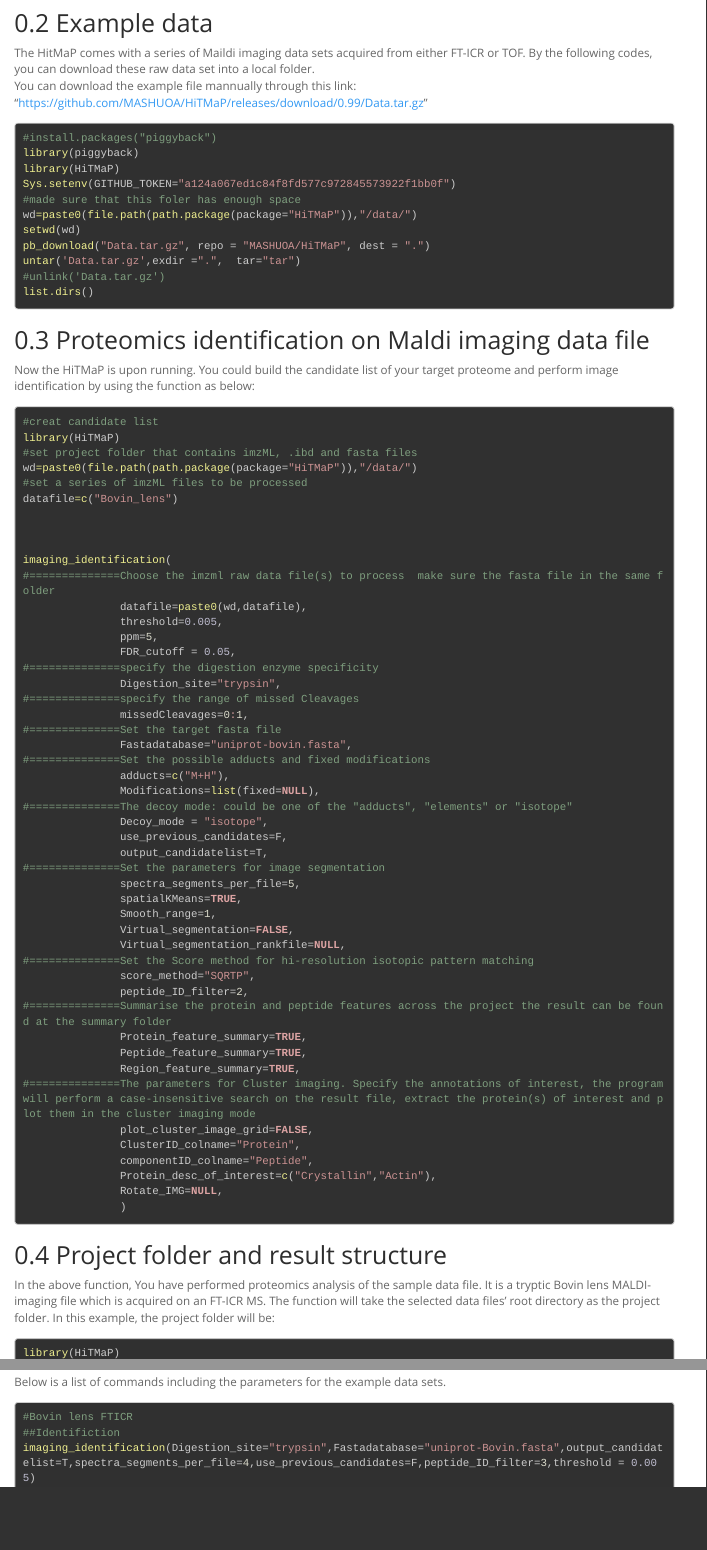
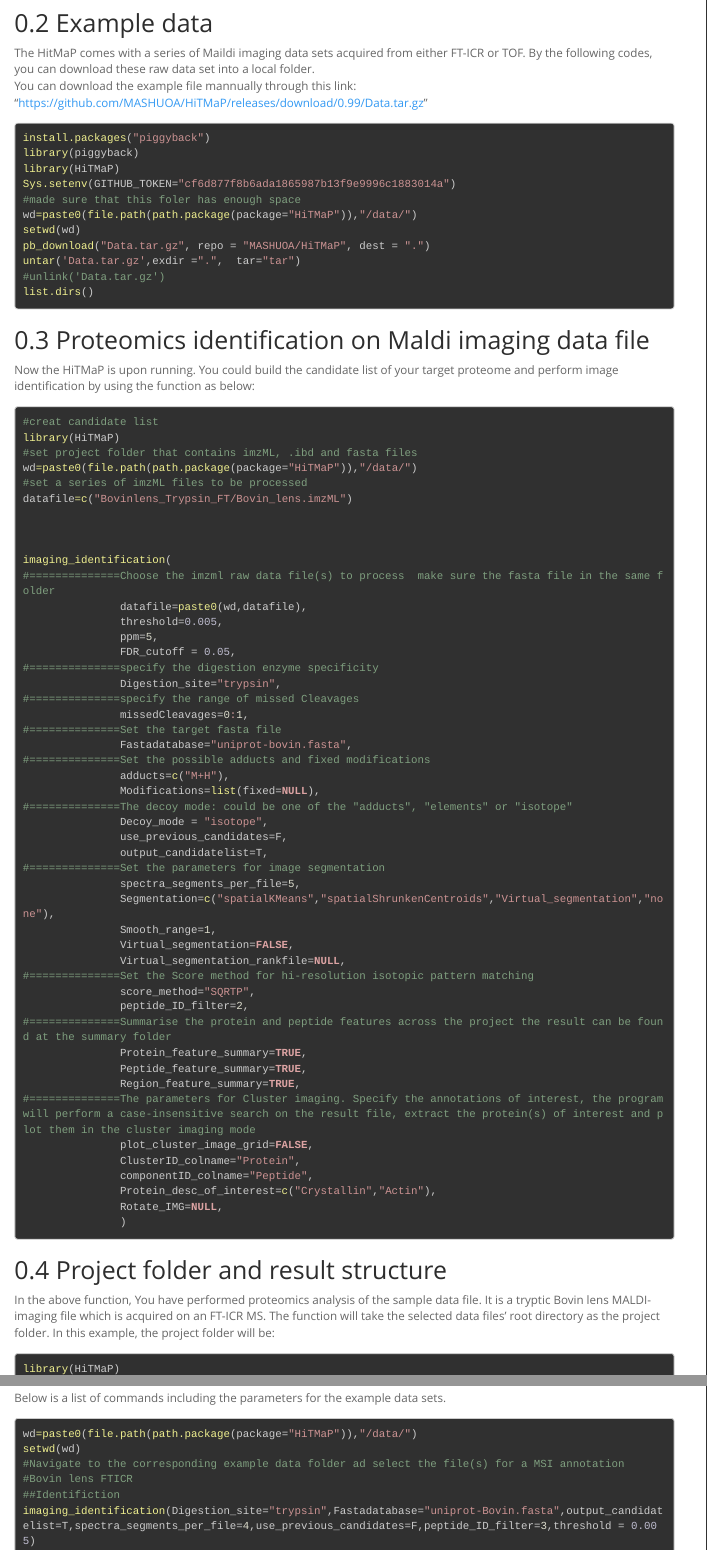
Before and after one commit to MASHUOA/HiTMaP, an R Markdown document (README.Rmd): the page in a window 1100 px wide, from 960 px down, and a second part further down, joined at a grey line. Rendered offline with R 4.5, knitr and Pandoc, with nearby package versions; both versions are drawn in the output format of the newer one; some code elsewhere in the file could not run offline; menus at the side of the page are left out; long lines of code are wrapped; common packages that the code uses without loading them are loaded.

Commit message:
tutorial and release upd

````diff
--- a/README.Rmd
+++ b/README.Rmd
@@ -1,8 +1,6 @@
 ---
 title: "HiTMaP"
 output:
-  word_document: default
-  pdf_document: default
   html_document:
     keep_md: yes
     toc: yes
@@ -14,6 +12,8 @@ output:
     highlight: zenburn
     fig_width: 10
     fig_height: 10
+  pdf_document: default
+  word_document: default
   md_document:
     variant: markdown_github
 bibliography: references.bib
@@ -88,10 +88,10 @@ The HitMaP comes with a series of Maildi imaging data sets acquired from either
 You can download the example file mannually through this link: "https://github.com/MASHUOA/HiTMaP/releases/download/0.99/Data.tar.gz"
 
 ```{r eval=FALSE, message=FALSE, warning=FALSE, include=TRUE}
-#install.packages("piggyback")
+install.packages("piggyback")
 library(piggyback)
 library(HiTMaP)
-Sys.setenv(GITHUB_TOKEN="a124a067ed1c84f8fd577c972845573922f1bb0f")
+Sys.setenv(GITHUB_TOKEN="cf6d877f8b6ada1865987b13f9e9996c1883014a")
 #made sure that this foler has enough space
 wd=paste0(file.path(path.package(package="HiTMaP")),"/data/")
 setwd(wd)
@@ -113,7 +113,7 @@ library(HiTMaP)
 #set project folder that contains imzML, .ibd and fasta files
 wd=paste0(file.path(path.package(package="HiTMaP")),"/data/")
 #set a series of imzML files to be processed
-datafile=c("Bovin_lens")
+datafile=c("Bovinlens_Trypsin_FT/Bovin_lens.imzML")
 
 
 
@@ -138,7 +138,7 @@ imaging_identification(
                output_candidatelist=T,
 #==============Set the parameters for image segmentation
                spectra_segments_per_file=5,
-               spatialKMeans=TRUE,
+               Segmentation=c("spatialKMeans","spatialShrunkenCentroids","Virtual_segmentation","none"),
                Smooth_range=1,
                Virtual_segmentation=FALSE,
                Virtual_segmentation_rankfile=NULL,
@@ -419,8 +419,9 @@ grid.ftable(Cleavage_df, gp = gpar(fontsize=9,fill = rep(c("grey90", "grey95")))
 Below is a list of commands including the parameters for the example data sets.
 
 ```{r eval=FALSE, include=TRUE}
-
-
+wd=paste0(file.path(path.package(package="HiTMaP")),"/data/")
+setwd(wd)
+#Navigate to the corresponding example data folder ad select the file(s) for a MSI annotation
 #Bovin lens FTICR
 ##Identifiction
 imaging_identification(Digestion_site="trypsin",Fastadatabase="uniprot-Bovin.fasta",output_candidatelist=T,spectra_segments_per_file=4,use_previous_candidates=F,peptide_ID_filter=3,threshold = 0.005)
````
Also changed, not shown: README.html, README.md, 5 other files.
